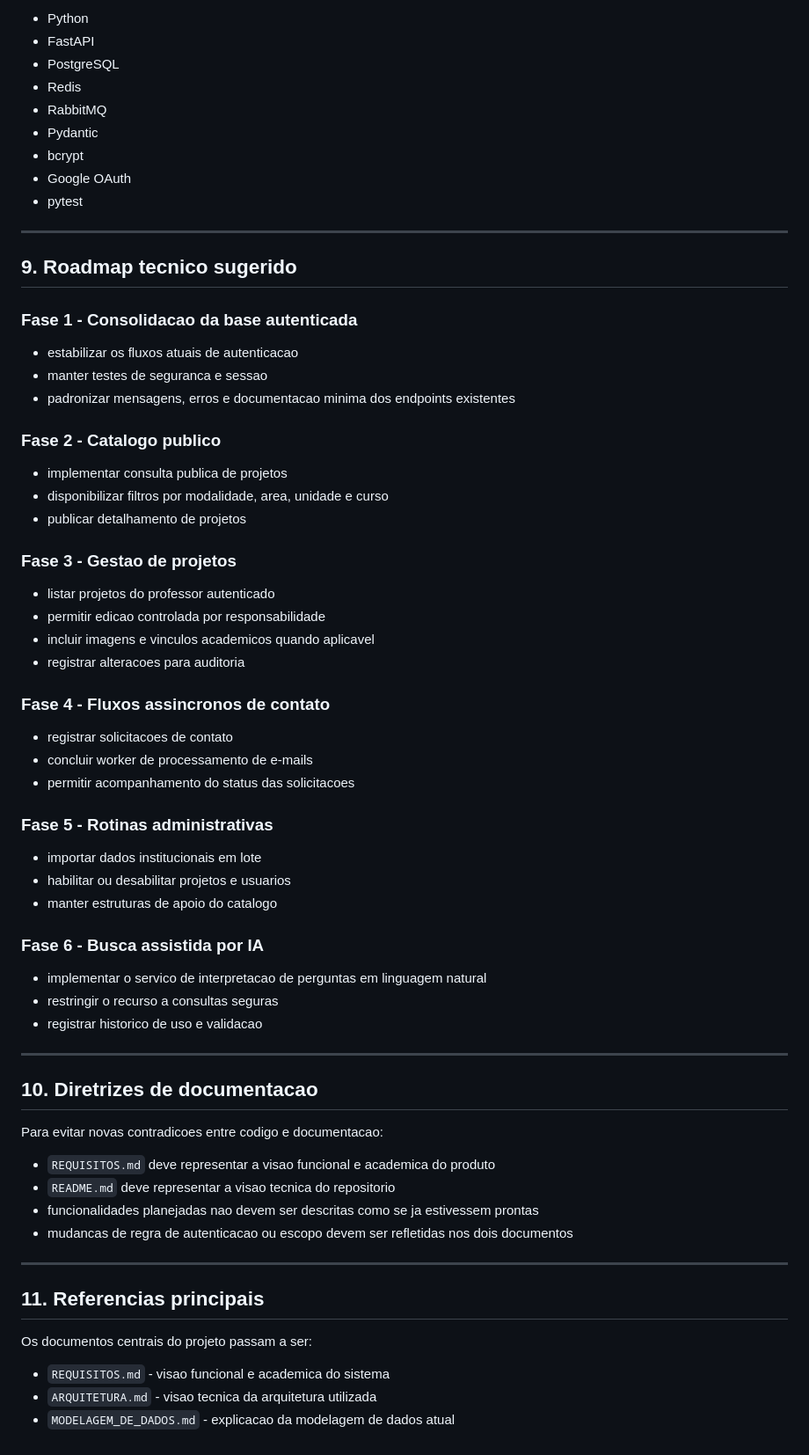
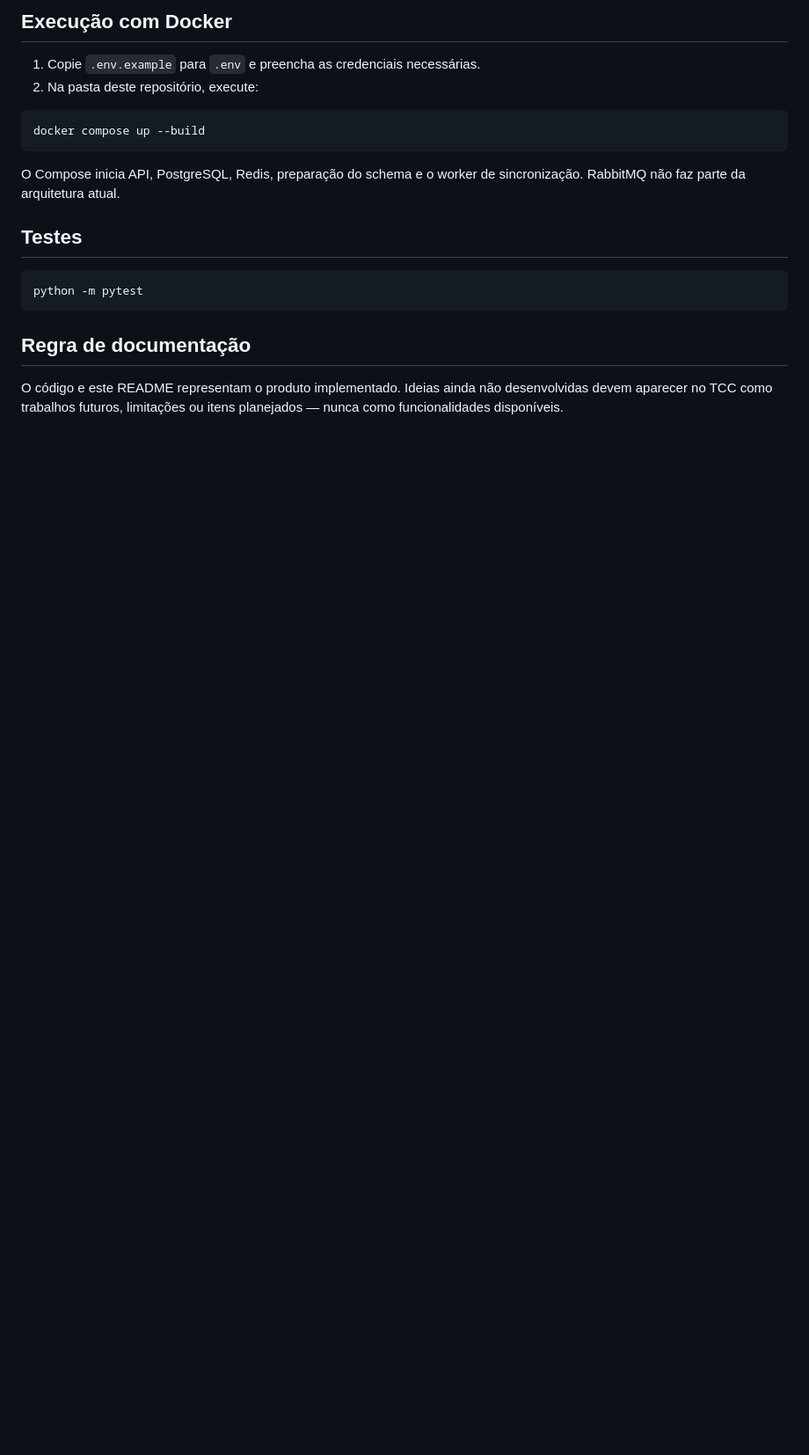
Before and after one commit to pablozr/PRISMA, a Markdown page: README.md, the part around one of its changes. Shown at 88% size. Drawn GitHub-style; blank space fills up the shorter version.

````diff
--- a/README.md
+++ b/README.md
@@ -151,72 +78,21 @@ Observacao:
 
-- Python
-- FastAPI
-- PostgreSQL
-- Redis
-- RabbitMQ
-- Pydantic
-- bcrypt
-- Google OAuth
-- pytest
+## Execução com Docker
 
----
+1. Copie `.env.example` para `.env` e preencha as credenciais necessárias.
+2. Na pasta deste repositório, execute:
 
-## 9. Roadmap tecnico sugerido
+```bash
+docker compose up --build
+```
 
-### Fase 1 - Consolidacao da base autenticada
+O Compose inicia API, PostgreSQL, Redis, preparação do schema e o worker de sincronização. RabbitMQ não faz parte da arquitetura atual.
 
-- estabilizar os fluxos atuais de autenticacao
-- manter testes de seguranca e sessao
-- padronizar mensagens, erros e documentacao minima dos endpoints existentes
+## Testes
 
-### Fase 2 - Catalogo publico
+```bash
+python -m pytest
+```
 
-- implementar consulta publica de projetos
-- disponibilizar filtros por modalidade, area, unidade e curso
-- publicar detalhamento de projetos
+## Regra de documentação
 
-### Fase 3 - Gestao de projetos
-
-- listar projetos do professor autenticado
-- permitir edicao controlada por responsabilidade
-- incluir imagens e vinculos academicos quando aplicavel
-- registrar alteracoes para auditoria
-
-### Fase 4 - Fluxos assincronos de contato
-
-- registrar solicitacoes de contato
-- concluir worker de processamento de e-mails
-- permitir acompanhamento do status das solicitacoes
-
-### Fase 5 - Rotinas administrativas
-
-- importar dados institucionais em lote
-- habilitar ou desabilitar projetos e usuarios
-- manter estruturas de apoio do catalogo
-
-### Fase 6 - Busca assistida por IA
-
-- implementar o servico de interpretacao de perguntas em linguagem natural
-- restringir o recurso a consultas seguras
-- registrar historico de uso e validacao
-
----
-
-## 10. Diretrizes de documentacao
-
-Para evitar novas contradicoes entre codigo e documentacao:
-
-- `REQUISITOS.md` deve representar a visao funcional e academica do produto
-- `README.md` deve representar a visao tecnica do repositorio
-- funcionalidades planejadas nao devem ser descritas como se ja estivessem prontas
-- mudancas de regra de autenticacao ou escopo devem ser refletidas nos dois documentos
-
----
-
-## 11. Referencias principais
-
-Os documentos centrais do projeto passam a ser:
-
-- `REQUISITOS.md` - visao funcional e academica do sistema
-- `ARQUITETURA.md` - visao tecnica da arquitetura utilizada
-- `MODELAGEM_DE_DADOS.md` - explicacao da modelagem de dados atual
+O código e este README representam o produto implementado. Ideias ainda não desenvolvidas devem aparecer no TCC como trabalhos futuros, limitações ou itens planejados — nunca como funcionalidades disponíveis.
````
Also changed, not shown: other parts of README.md (+57 -130 lines).
